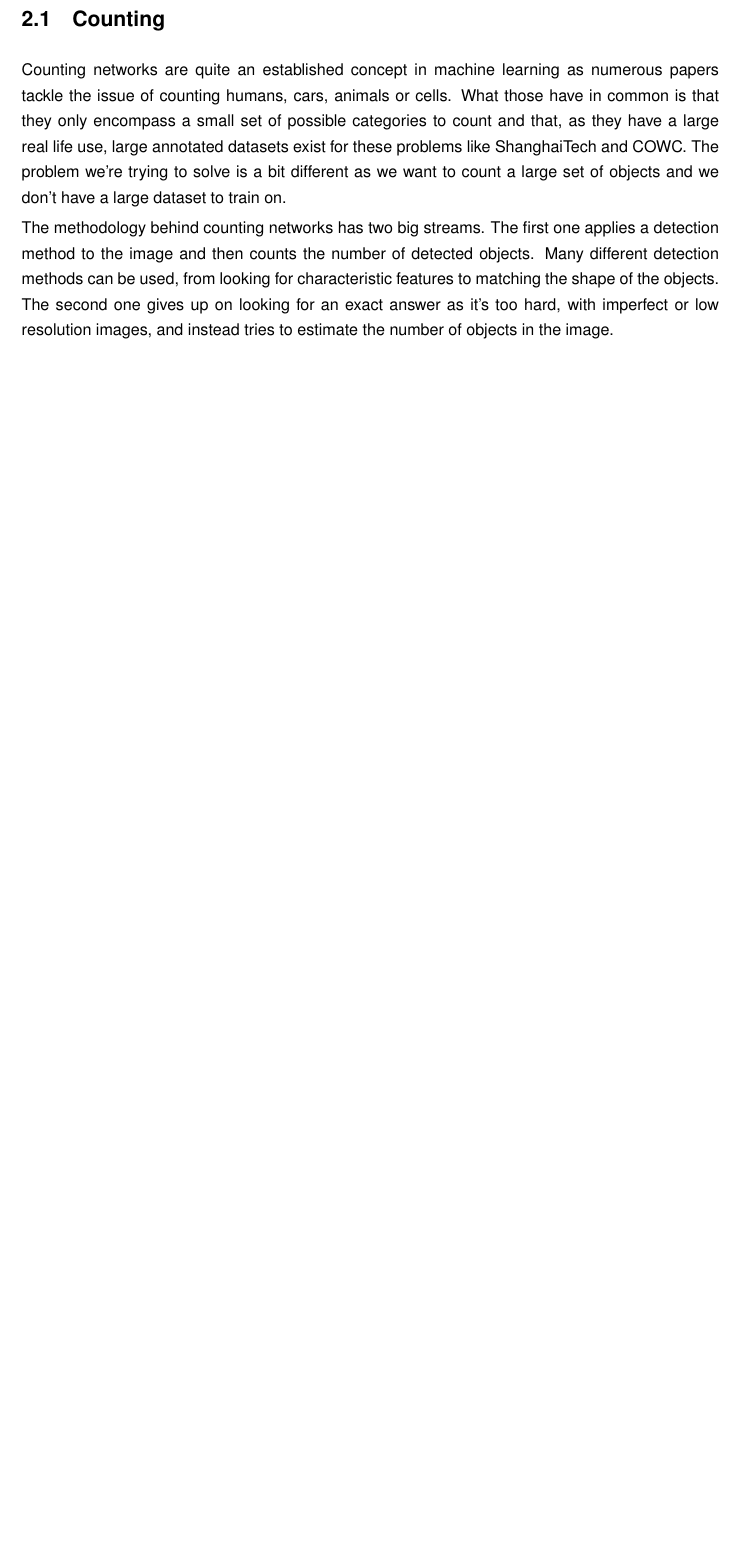
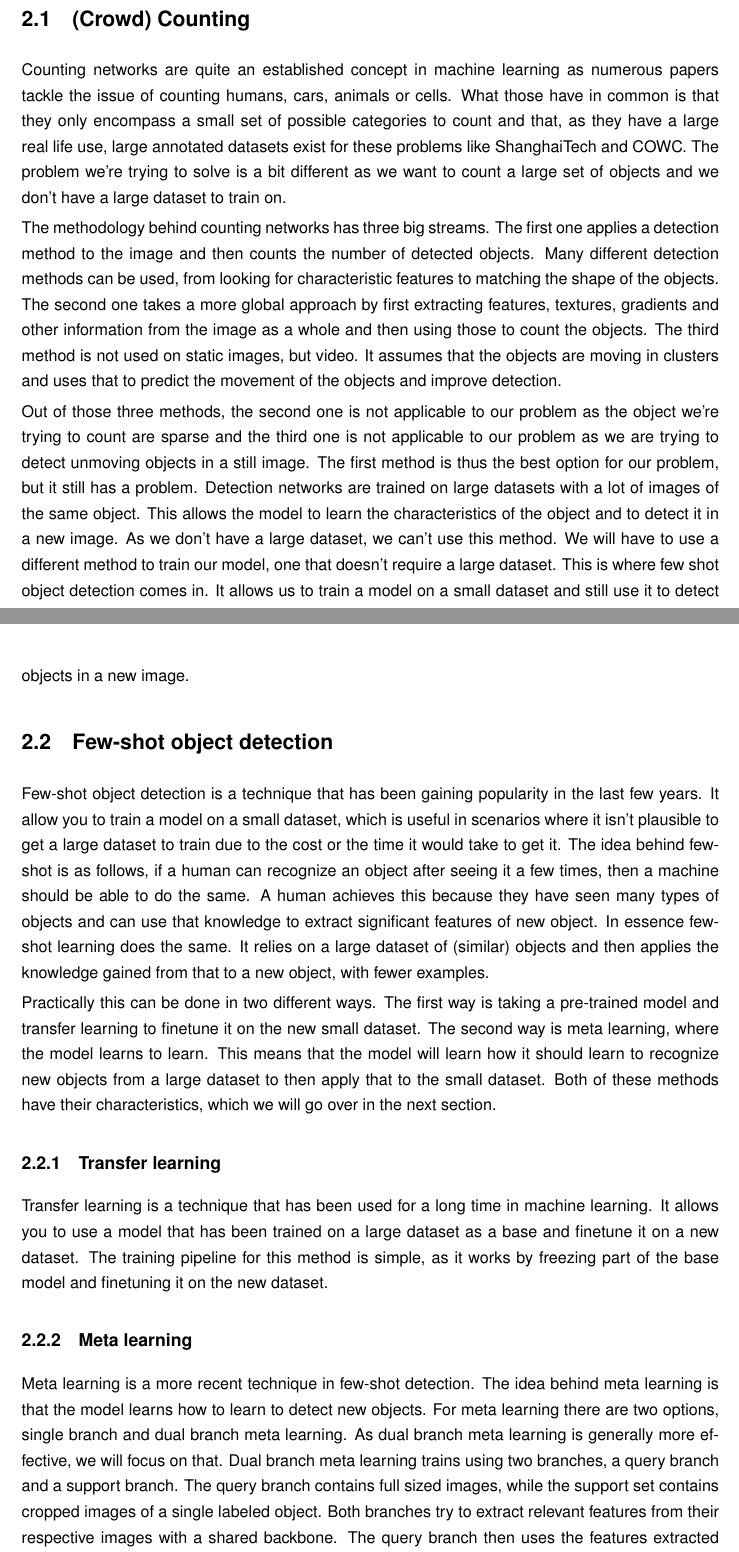
Before and after one commit to TijsVK/Counting-shells, a LaTeX thesis (Tex/thesis.tex, which reads Tex/hfdst2.tex): part of page 8 of 9 before the commit and two parts of pages 8 and 9 of 11 after it, the two joined at a grey line, cut so that both start at the same text, the shorter picture padded with empty space. Compiled offline with pdfLaTeX.

Commit message:
few-shot

```diff
--- a/Tex/hfdst2.tex
+++ b/Tex/hfdst2.tex
@@ -9,16 +9,28 @@
 
-\section{Counting}
-    Counting networks are quite an established concept in machine learning as numerous papers tackle the issue of counting humans, cars, animals or cells. What those have in common is that they only encompass a small set of possible categories to count and that, as they have a large real life use, large annotated datasets exist for these problems like ShanghaiTech and COWC. The problem we're trying to solve is a bit different as we want to count a large set of objects and we don't have a large dataset to train on.
+\section{(Crowd) Counting}
+Counting networks are quite an established concept in machine learning as numerous papers tackle the issue of counting humans, cars, animals or cells. What those have in common is that they only encompass a small set of possible categories to count and that, as they have a large real life use, large annotated datasets exist for these problems like ShanghaiTech and COWC. The problem we're trying to solve is a bit different as we want to count a large set of objects and we don't have a large dataset to train on.
 
-    The methodology behind counting networks has two big streams. The first one applies a detection method to the image and then counts the number of detected objects. Many different detection methods can be used, from looking for characteristic features to matching the shape of the objects. The second one gives up on looking for an exact answer as it's too hard, with imperfect or low resolution images, and instead tries to estimate the number of objects in the image.
+The methodology behind counting networks has three big streams. The first one applies a detection method to the image and then counts the number of detected objects. Many different detection methods can be used, from looking for characteristic features to matching the shape of the objects. The second one takes a more global approach by first extracting features, textures, gradients and other information from the image as a whole and then using those to count the objects. The third method is not used on static images, but video. It assumes that the objects are moving in clusters and uses that to predict the movement of the objects and improve detection.
+
+Out of those three methods, the second one is not applicable to our problem as the object we're trying to count are sparse and the third one is not applicable to our problem as we are trying to detect unmoving objects in a still image. The first method is thus the best option for our problem, but it still has a problem. Detection networks are trained on large datasets with a lot of images of the same object. This allows the model to learn the characteristics of the object and to detect it in a new image. As we don't have a large dataset, we can't use this method. We will have to use a different method to train our model, one that doesn't require a large dataset. This is where few shot object detection comes in. It allows us to train a model on a small dataset and still use it to detect objects in a new image.
 
 %https://www.mdpi.com/1424-8220/22/14/5286
 
 %https://openaccess.thecvf.com/content/CVPR2022W/L3D-IVU/papers/Ranjan_Vicinal_Counting_Networks_CVPRW_2022_paper.pdf
 
+\section{Few-shot object detection}
+%https://arxiv.org/abs/2112.11699
+Few-shot object detection is a technique that has been gaining popularity in the last few years. It allow you to train a model on a small dataset, which is useful in scenarios where it isn't plausible to get a large dataset to train due to the cost or the time it would take to get it. The idea behind few-shot is as follows, if a human can recognize an object after seeing it a few times, then a machine should be able to do the same. A human achieves this because they have seen many types of objects and can use that knowledge to extract significant features of new object. In essence few-shot learning does the same. It relies on a large dataset of (similar) objects and then applies the knowledge gained from that to a new object, with fewer examples.
 
+Practically this can be done in two different ways. The first way is taking a pre-trained model and transfer learning to finetune it on the new small dataset. The second way is meta learning, where the model learns to learn. This means that the model will learn how it should learn to recognize new objects from a large dataset to then apply that to the small dataset. Both of these methods have their characteristics, which we will go over in the next section.
+
+\subsection{Transfer learning}
+Transfer learning is a technique that has been used for a long time in machine learning. It allows you to use a model that has been trained on a large dataset as a base and finetune it on a new dataset. The training pipeline for this method is simple, as it works by freezing part of the base model and finetuning it on the new dataset.
+
+\subsection{Meta learning}
+Meta learning is a more recent technique in few-shot detection. The idea behind meta learning is that the model learns how to learn to detect new objects. For meta learning there are two options, single branch and dual branch meta learning. As dual branch meta learning is generally more effective, we will focus on that. Dual branch meta learning trains using two branches, a query branch and a support branch. The query branch contains full sized images, while the support set contains cropped images of a single labeled object. Both branches try to extract relevant features from their respective images with a shared backbone. The query branch then uses the features extracted from the support branch to detect the object in the query image. The loss is then propagated back through the backbone. This allows the model to learn how to learn to detect new objects.
 
 \section{Proposed approach}
-    In this section we'll go into more detail about the approach we'll be taking.
-    This will include a number of subsections, each describing a different aspect of the approach.
-    \subsection{Few-shot}
+In this section we'll go into more detail about the approach we'll be taking.
+This will include a number of subsections, each describing a different aspect of the approach.
+\subsection{Few-shot}
```
Also changed, not shown: Tex/hfdst1.tex (+15 -4 lines), Tex/fig/Counting shells-Current counting scenario.png (deleted), Tex/thesis.pdf, Tex/hfdst2.tex (2 more changed lines), 3 other files.
